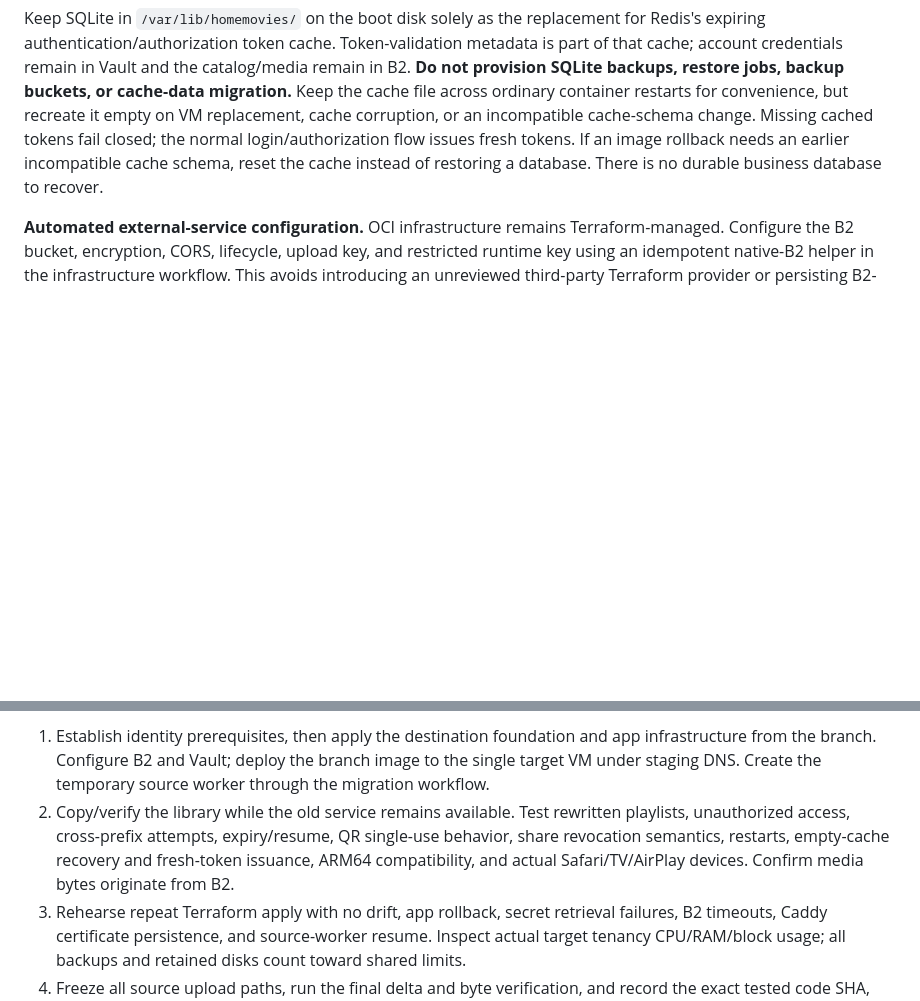
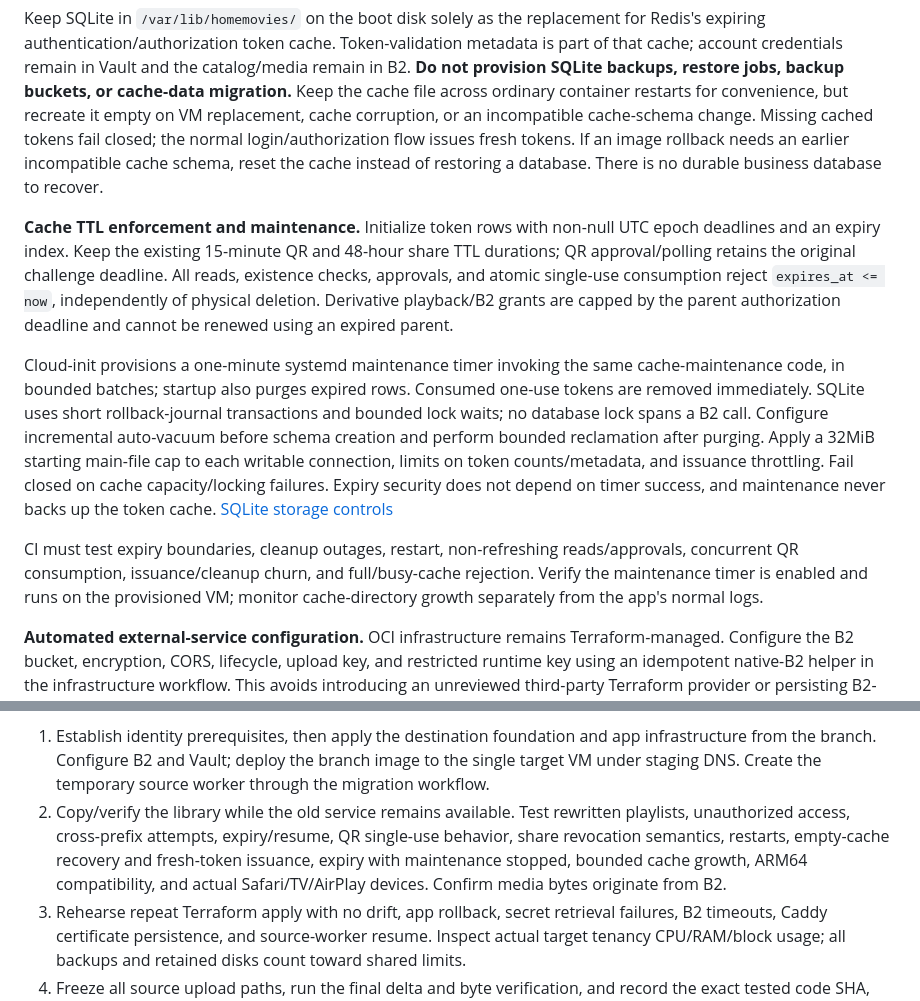
Before and after one commit to eshneken/flask-homemovies, a Markdown page: docs/automation-and-cutover-plan.md, 2 parts joined by grey strips. Drawn GitHub-style; blank space fills up the shorter version.

```diff
--- a/docs/automation-and-cutover-plan.md
+++ b/docs/automation-and-cutover-plan.md
@@ -53,6 +53,12 @@ The helper verifies the allowed registry/image and digest syntax, takes a host d
 
 Keep SQLite in `/var/lib/homemovies/` on the boot disk solely as the replacement for Redis's expiring authentication/authorization token cache. Token-validation metadata is part of that cache; account credentials remain in Vault and the catalog/media remain in B2. **Do not provision SQLite backups, restore jobs, backup buckets, or cache-data migration.** Keep the cache file across ordinary container restarts for convenience, but recreate it empty on VM replacement, cache corruption, or an incompatible cache-schema change. Missing cached tokens fail closed; the normal login/authorization flow issues fresh tokens. If an image rollback needs an earlier incompatible cache schema, reset the cache instead of restoring a database. There is no durable business database to recover.
 
+**Cache TTL enforcement and maintenance.** Initialize token rows with non-null UTC epoch deadlines and an expiry index. Keep the existing 15-minute QR and 48-hour share TTL durations; QR approval/polling retains the original challenge deadline. All reads, existence checks, approvals, and atomic single-use consumption reject `expires_at <= now`, independently of physical deletion. Derivative playback/B2 grants are capped by the parent authorization deadline and cannot be renewed using an expired parent.
+
+Cloud-init provisions a one-minute systemd maintenance timer invoking the same cache-maintenance code, in bounded batches; startup also purges expired rows. Consumed one-use tokens are removed immediately. SQLite uses short rollback-journal transactions and bounded lock waits; no database lock spans a B2 call. Configure incremental auto-vacuum before schema creation and perform bounded reclamation after purging. Apply a 32MiB starting main-file cap to each writable connection, limits on token counts/metadata, and issuance throttling. Fail closed on cache capacity/locking failures. Expiry security does not depend on timer success, and maintenance never backs up the token cache. [SQLite storage controls](https://www.sqlite.org/pragma.html)
+
+CI must test expiry boundaries, cleanup outages, restart, non-refreshing reads/approvals, concurrent QR consumption, issuance/cleanup churn, and full/busy-cache rejection. Verify the maintenance timer is enabled and runs on the provisioned VM; monitor cache-directory growth separately from the app's normal logs.
+
 **Automated external-service configuration.** OCI infrastructure remains Terraform-managed. Configure the B2 bucket, encryption, CORS, lifecycle, upload key, and restricted runtime key using an idempotent native-B2 helper in the infrastructure workflow. This avoids introducing an unreviewed third-party Terraform provider or persisting B2-generated application-key values in Terraform state. Store resulting runtime credentials directly in OCI Vault; record only non-secret IDs/configuration in deployment outputs. Terraform must not use secret-bundle data sources or secret-content arguments that would copy these values into state; pass only secret OCIDs to the VM. A separate protected B2 provisioning credential is still necessary to create these resources. Retry handling must account for a key having been created before its one-time secret was successfully written to Vault.
 
 GoDaddy is the authoritative DNS provider. Do not copy grocery's `oci_dns_rrset` resource: it changes OCI DNS, not GoDaddy's authoritative records. Use a scoped workflow helper with the official GoDaddy API to manage only the staging/movie hostname records, record their prior values, and validate the returned operation. Keep the GoDaddy API credential separate from Flask runtime secrets. Initial provisioning writes staging DNS only; production DNS changes only in cutover. [GoDaddy DNS API](https://developer.godaddy.com/en/docs/references/rest/domains/v3)
@@ -80,7 +86,7 @@ After copying, check object counts and bytes, full byte verification, MIME types
 **Cutover and final acceptance.** The Actions-driven sequence is:
 
 1. Establish identity prerequisites, then apply the destination foundation and app infrastructure from the branch. Configure B2 and Vault; deploy the branch image to the single target VM under staging DNS. Create the temporary source worker through the migration workflow.
-2. Copy/verify the library while the old service remains available. Test rewritten playlists, unauthorized access, cross-prefix attempts, expiry/resume, QR single-use behavior, share revocation semantics, restarts, empty-cache recovery and fresh-token issuance, ARM64 compatibility, and actual Safari/TV/AirPlay devices. Confirm media bytes originate from B2.
+2. Copy/verify the library while the old service remains available. Test rewritten playlists, unauthorized access, cross-prefix attempts, expiry/resume, QR single-use behavior, share revocation semantics, restarts, empty-cache recovery and fresh-token issuance, expiry with maintenance stopped, bounded cache growth, ARM64 compatibility, and actual Safari/TV/AirPlay devices. Confirm media bytes originate from B2.
 3. Rehearse repeat Terraform apply with no drift, app rollback, secret retrieval failures, B2 timeouts, Caddy certificate persistence, and source-worker resume. Inspect actual target tenancy CPU/RAM/block usage; all backups and retained disks count toward shared limits.
 4. Freeze all source upload paths, run the final delta and byte verification, and record the exact tested code SHA, image digest, catalog/inventory, and destination state outputs. Disable the external legacy deployment trigger. Allow a bounded rollback interval without deleting old storage.
 5. Run the cutover workflow from the exact tested migration-branch commit using its temporary protected cutover environment. Reuse the tested image digest. Lower/check DNS TTL ahead of time, configure the production hostname on Caddy, switch only the GoDaddy movie record, and verify authoritative/public resolution plus production HTTPS and app/media behavior. HTTP ACME issuance for the production name cannot be assumed to succeed before its DNS points to the new ingress. Plan a short issuance window and an explicit timeout; restore prior DNS/configuration if acceptance fails. The staging certificate is not a production-hostname certificate.
```
Also changed, not shown: docs/oci-migration-proposal.md (+10 -0 lines).
